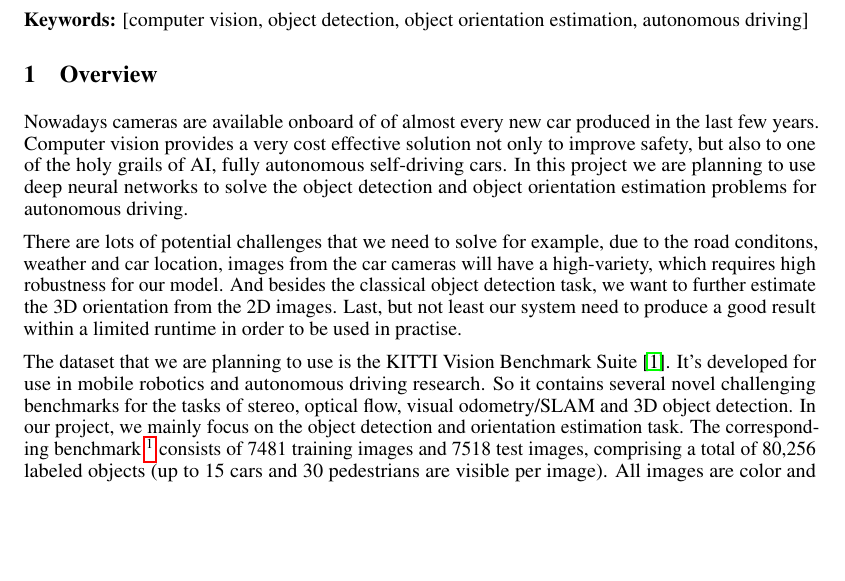
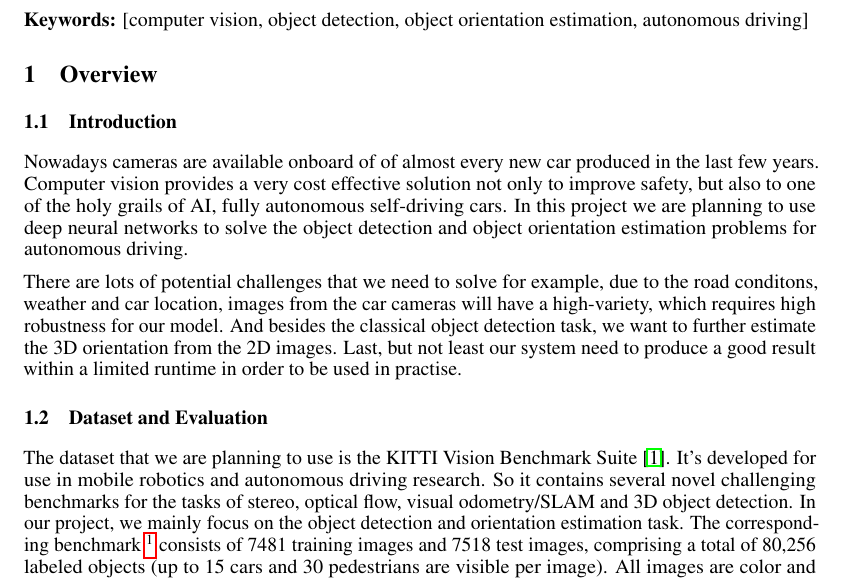
Before and after one commit to JinyiLu/10807, a LaTeX document (proposal/proposal10807.tex, which reads proposal/problem.tex): part of page 1 of 2, cut so that both start at the same text, the shorter picture padded with empty space. Compiled offline with pdfLaTeX.

Commit message:
intro, add section

```diff
--- a/proposal/problem.tex
+++ b/proposal/problem.tex
@@ -7,6 +7,7 @@
     %     \item What metrics you are planning to use to measure your performance.
     % \end{itemize}
 
+\subsection{Introduction}
 Nowadays cameras are available onboard of of almost every new car produced in the last few years. Computer vision provides a very cost effective solution not only to improve safety, but also to one of the holy grails of AI, fully autonomous self-driving cars.
 In this project we are planning to use deep neural networks to solve the object detection and object orientation estimation problems for autonomous driving.
 
@@ -20,7 +21,7 @@ Last, but not least our
 system need to produce a good result within a limited runtime in order
 to be used in practise.
 
-
+\subsection{Dataset and Evaluation}
 The dataset that we are planning to use is the KITTI Vision Benchmark Suite \cite{Geiger2012CVPR}.
 It's developed for use in mobile robotics and autonomous driving research. So it
 contains several novel challenging benchmarks for the tasks of stereo, optical flow, visual
```
Also changed, not shown: proposal/proposal10807.pdf.
